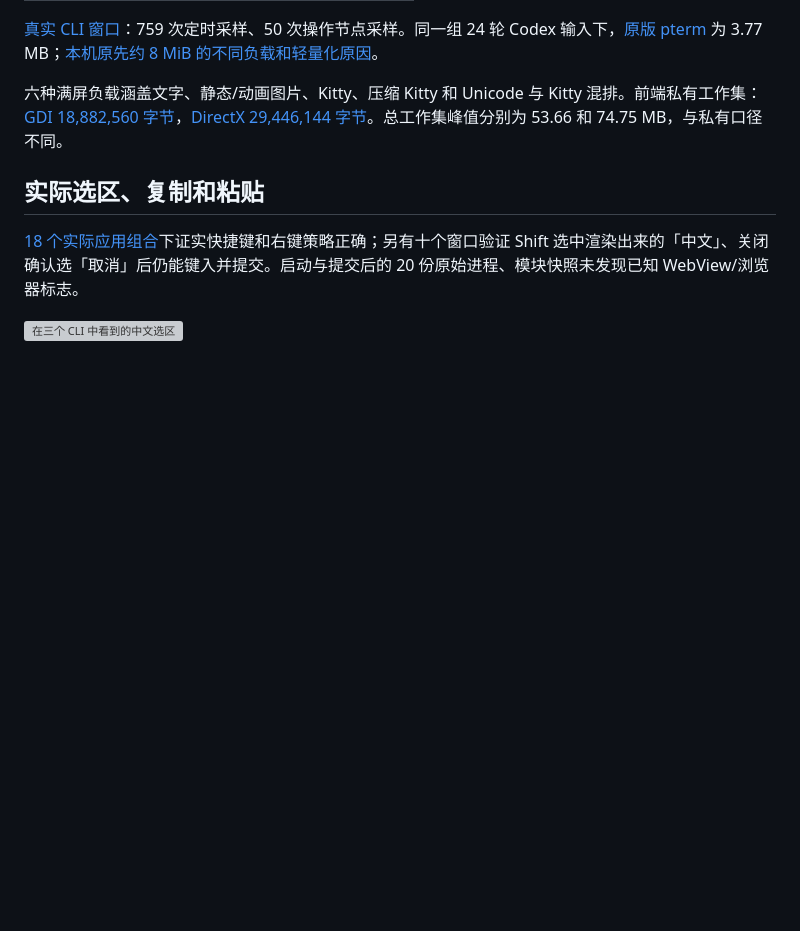
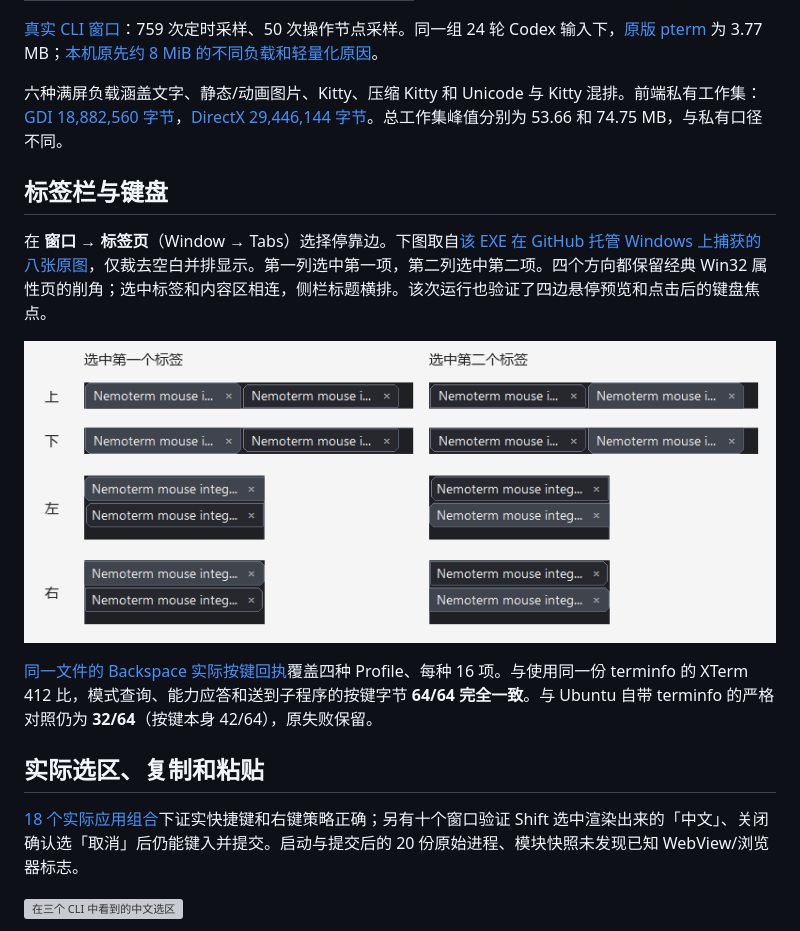
Before and after one commit to xiongnemo/nemoterm, a Markdown page: research/acceptance-ba16d56b.md, the part around the change. GitHub-like rendering; pictures changed too: research/tab-faces-ba16d56b.png (added); blank space fills up the shorter version; grey boxes are pictures that could not be loaded.

```diff
--- a/research/acceptance-ba16d56b.md
+++ b/research/acceptance-ba16d56b.md
@@ -20,6 +20,14 @@
 
 六种满屏负载涵盖文字、静态/动画图片、Kitty、压缩 Kitty 和 Unicode 与 Kitty 混排。前端私有工作集：[GDI 18,882,560 字节](https://github.com/xiongnemo/nemoterm/actions/runs/44793711901/artifacts/14658929244)，[DirectX 29,446,144 字节](https://github.com/xiongnemo/nemoterm/actions/runs/44793711901/artifacts/14657644663)。总工作集峰值分别为 53.66 和 74.75 MB，与私有口径不同。
 
+## 标签栏与键盘
+
+在 **窗口 → 标签页**（Window → Tabs）选择停靠边。下图取自[该 EXE 在 GitHub 托管 Windows 上捕获的八张原图](https://github.com/xiongnemo/nemoterm/actions/runs/44793711901/artifacts/14657243031)，仅裁去空白并排显示。第一列选中第一项，第二列选中第二项。四个方向都保留经典 Win32 属性页的削角；选中标签和内容区相连，侧栏标题横排。该次运行也验证了四边悬停预览和点击后的键盘焦点。
+
+![上、下、左、右标签在两种选中状态下的原始像素](tab-faces-ba16d56b.png)
+
+[同一文件的 Backspace 实际按键回执](https://github.com/xiongnemo/nemoterm/actions/runs/44793711901/artifacts/14657622701)覆盖四种 Profile、每种 16 项。与使用同一份 terminfo 的 XTerm 412 比，模式查询、能力应答和送到子程序的按键字节 **64/64 完全一致**。与 Ubuntu 自带 terminfo 的严格对照仍为 **32/64**（按键本身 42/64），原失败保留。
+
 ## 实际选区、复制和粘贴
 
 [18 个实际应用组合](https://github.com/xiongnemo/nemoterm/actions/runs/44793711901/artifacts/14659370506)下证实快捷键和右键策略正确；另有十个窗口验证 Shift 选中渲染出来的「中文」、关闭确认选「取消」后仍能键入并提交。启动与提交后的 20 份原始进程、模块快照未发现已知 WebView/浏览器标志。
```
Also changed, not shown: README.md (+1 -1 lines).
